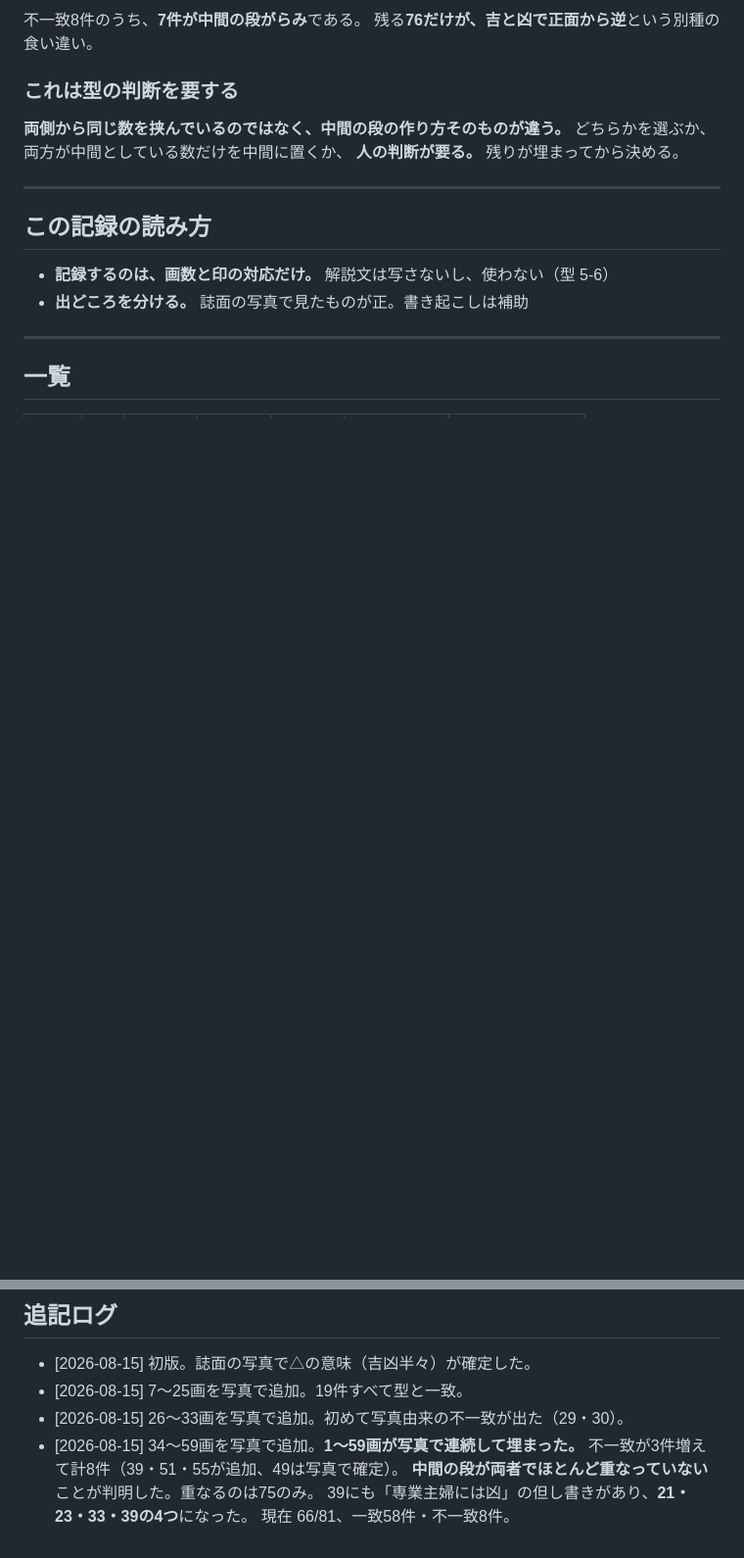
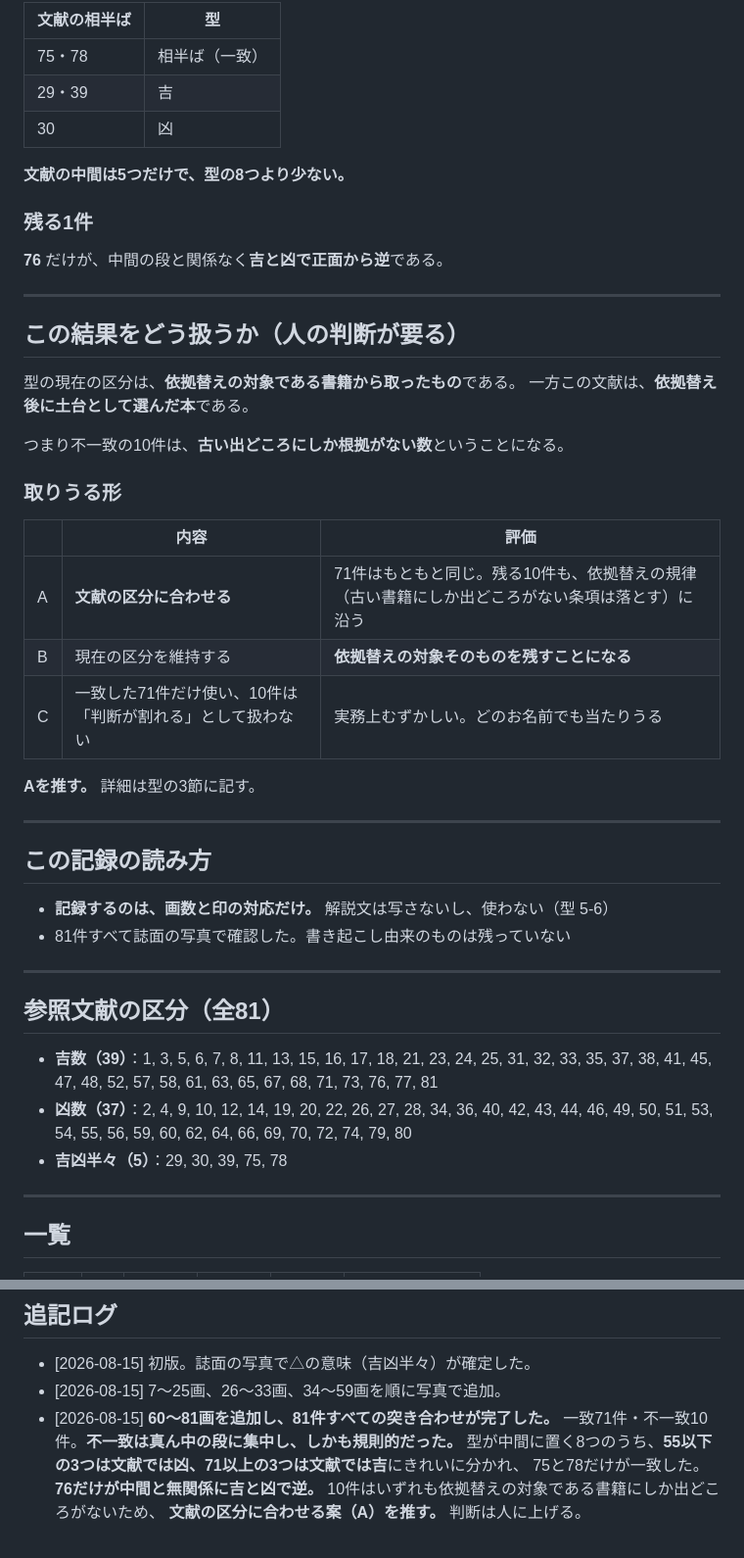
Before and after one commit to Nanjgorilla/ai-office, a Markdown page: departments/coconala/2026-08-15_81数の突き合わせ.md, 2 parts joined by grey strips. Shown at 98% size. Drawn GitHub-style; blank space fills up the shorter version.

```diff
--- a/departments/coconala/2026-08-15_81数の突き合わせ.md
+++ b/departments/coconala/2026-08-15_81数の突き合わせ.md
@@ -69,19 +73,49 @@
 
-不一致8件のうち、**7件が中間の段がらみ**である。
-残る**76だけが、吉と凶で正面から逆**という別種の食い違い。
+| 文献の相半ば | 型 |
+|---|---|
+| 75・78 | 相半ば（一致） |
+| 29・39 | 吉 |
+| 30 | 凶 |
 
-### これは型の判断を要する
+**文献の中間は5つだけで、型の8つより少ない。**
 
-**両側から同じ数を挟んでいるのではなく、中間の段の作り方そのものが違う。**
-どちらかを選ぶか、両方が中間としている数だけを中間に置くか、
-**人の判断が要る。** 残りが埋まってから決める。
+### 残る1件
+
+**76** だけが、中間の段と関係なく**吉と凶で正面から逆**である。
+
+---
+
+## この結果をどう扱うか（人の判断が要る）
+
+型の現在の区分は、**依拠替えの対象である書籍から取ったもの**である。
+一方この文献は、**依拠替え後に土台として選んだ本**である。
+
+つまり不一致の10件は、**古い出どころにしか根拠がない数**ということになる。
+
+### 取りうる形
+
+| | 内容 | 評価 |
+|---|---|---|
+| A | **文献の区分に合わせる** | 71件はもともと同じ。残る10件も、依拠替えの規律（古い書籍にしか出どころがない条項は落とす）に沿う |
+| B | 現在の区分を維持する | **依拠替えの対象そのものを残すことになる** |
+| C | 一致した71件だけ使い、10件は「判断が割れる」として扱わない | 実務上むずかしい。どのお名前でも当たりうる |
+
+**Aを推す。** 詳細は型の3節に記す。
 
 ---
 
 ## この記録の読み方
 
 - **記録するのは、画数と印の対応だけ。** 解説文は写さないし、使わない（型 5-6）
-- **出どころを分ける。** 誌面の写真で見たものが正。書き起こしは補助
+- 81件すべて誌面の写真で確認した。書き起こし由来のものは残っていない
+
+---
+
+## 参照文献の区分（全81）
+
+- **吉数（39）**：1, 3, 5, 6, 7, 8, 11, 13, 15, 16, 17, 18, 21, 23, 24, 25, 31, 32, 33, 35, 37, 38, 41, 45, 47, 48, 52, 57, 58, 61, 63, 65, 67, 68, 71, 73, 76, 77, 81
+- **凶数（37）**：2, 4, 9, 10, 12, 14, 19, 20, 22, 26, 27, 28, 34, 36, 40, 42, 43, 44, 46, 49, 50, 51, 53, 54, 55, 56, 59, 60, 62, 64, 66, 69, 70, 72, 74, 79, 80
+- **吉凶半々（5）**：29, 30, 39, 75, 78
 
 ---
 
@@ -176,10 +210,10 @@
 ## 追記ログ
 
 - [2026-08-15] 初版。誌面の写真で△の意味（吉凶半々）が確定した。
-- [2026-08-15] 7〜25画を写真で追加。19件すべて型と一致。
-- [2026-08-15] 26〜33画を写真で追加。初めて写真由来の不一致が出た（29・30）。
-- [2026-08-15] 34〜59画を写真で追加。**1〜59画が写真で連続して埋まった。**
-  不一致が3件増えて計8件（39・51・55が追加、49は写真で確定）。
-  **中間の段が両者でほとんど重なっていない**ことが判明した。重なるのは75のみ。
-  39にも「専業主婦には凶」の但し書きがあり、**21・23・33・39の4つ**になった。
-  現在 66/81、一致58件・不一致8件。
+- [2026-08-15] 7〜25画、26〜33画、34〜59画を順に写真で追加。
+- [2026-08-15] **60〜81画を追加し、81件すべての突き合わせが完了した。**
+  一致71件・不一致10件。**不一致は真ん中の段に集中し、しかも規則的だった。**
+  型が中間に置く8つのうち、**55以下の3つは文献では凶、71以上の3つは文献では吉**にきれいに分かれ、
+  75と78だけが一致した。**76だけが中間と無関係に吉と凶で逆。**
+  10件はいずれも依拠替えの対象である書籍にしか出どころがないため、
+  **文献の区分に合わせる案（A）を推す。** 判断は人に上げる。
```
Also changed, not shown: other parts of departments/coconala/2026-08-15_81数の突き合わせ.md (+117 -113 lines), departments/coconala/鑑定の型.md (+24 -31 lines).
